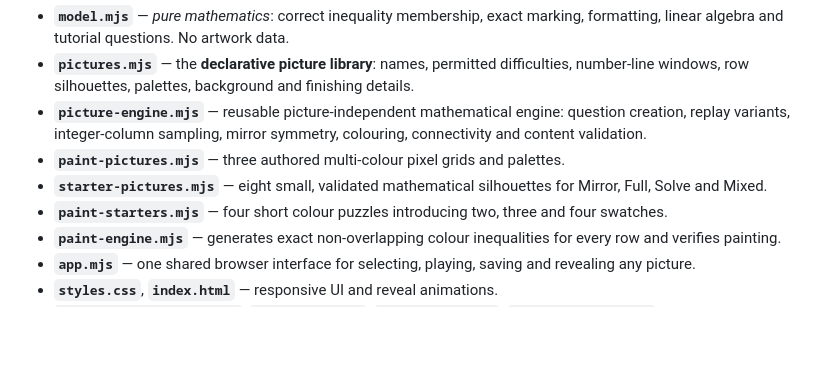
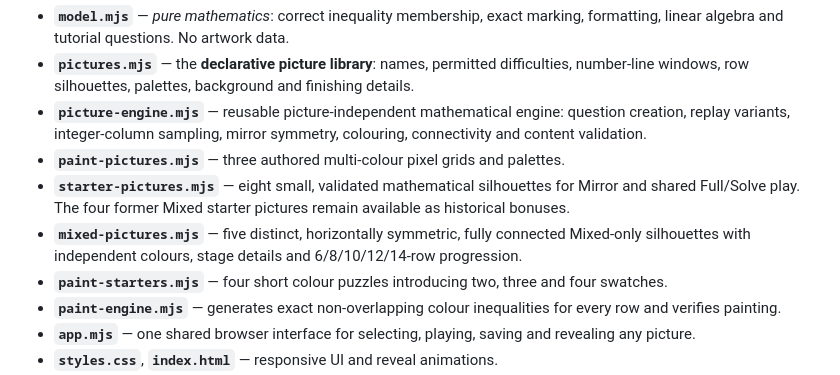
Before and after one commit to chriswalker-afk/inequality-ink, a Markdown page: README.md, the part around one of its changes. Rendered like a GitHub page; blank space fills up the shorter version.

```diff
--- a/README.md
+++ b/README.md
@@ -170,7 +190,8 @@ The game no longer needs a separate question-writing routine or illustration ren
 - **`pictures.mjs`** — the **declarative picture library**: names, permitted difficulties, number-line windows, row silhouettes, palettes, background and finishing details.
 - **`picture-engine.mjs`** — reusable picture-independent mathematical engine: question creation, replay variants, integer-column sampling, mirror symmetry, colouring, connectivity and content validation.
 - **`paint-pictures.mjs`** — three authored multi-colour pixel grids and palettes.
-- **`starter-pictures.mjs`** — eight small, validated mathematical silhouettes for Mirror, Full, Solve and Mixed.
+- **`starter-pictures.mjs`** — eight small, validated mathematical silhouettes for Mirror and shared Full/Solve play. The four former Mixed starter pictures remain available as historical bonuses.
+- **`mixed-pictures.mjs`** — five distinct, horizontally symmetric, fully connected Mixed-only silhouettes with independent colours, stage details and 6/8/10/12/14-row progression.
 - **`paint-starters.mjs`** — four short colour puzzles introducing two, three and four swatches.
 - **`paint-engine.mjs`** — generates exact non-overlapping colour inequalities for every row and verifies painting.
 - **`app.mjs`** — one shared browser interface for selecting, playing, saving and revealing any picture.
```
Also changed, not shown: other parts of README.md (+24 -4 lines).
